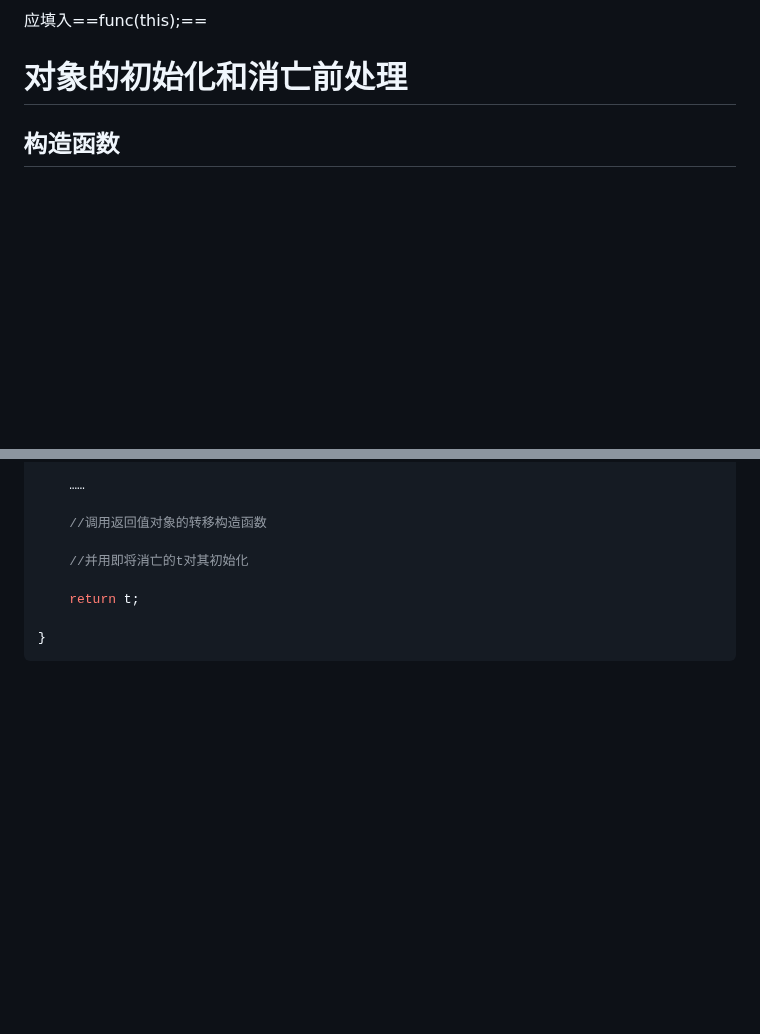
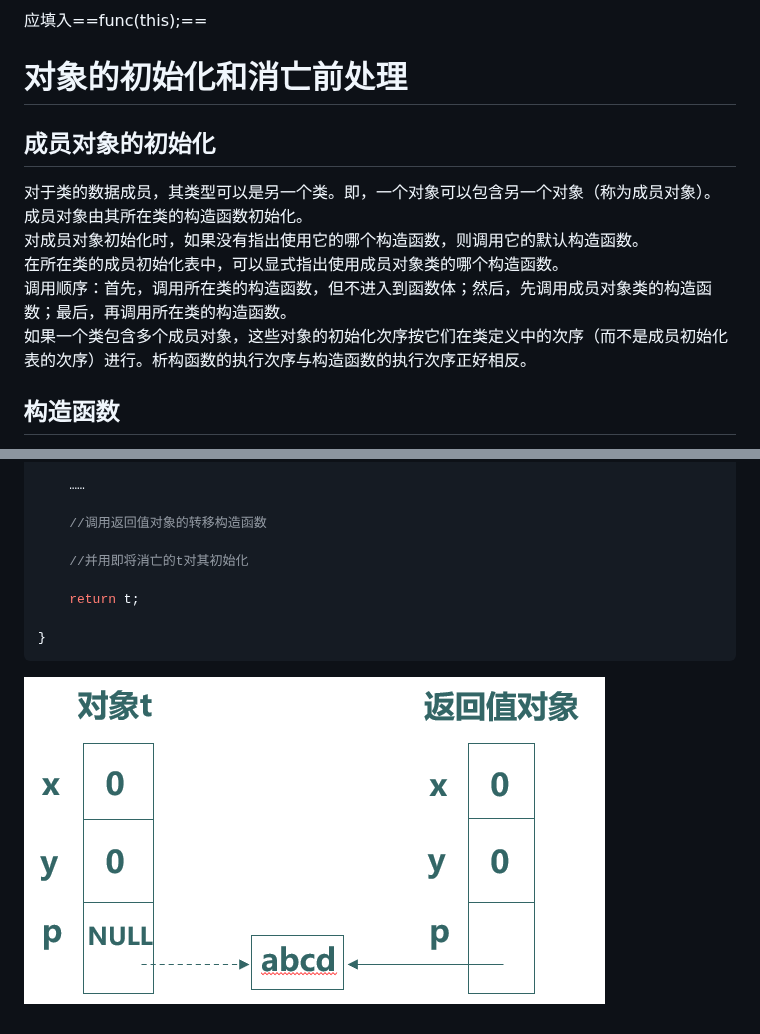
Before and after one commit to Woo3aN/Obsidian-backup, a Markdown page: 面向对象程序设计.md, 2 parts joined by grey strips. Drawn GitHub-style; pictures changed too: imgs/Pasted image 20260516193447.png (added); blank space fills up the shorter version.

Commit message:
笔记自动备份: 2026-05-16 19:37:40

````diff
--- a/面向对象程序设计.md
+++ b/面向对象程序设计.md
@@ -229,6 +229,14 @@ b.f();    //在f中调用func(&b)
 应填入==func(this);==
 
 # 对象的初始化和消亡前处理
+
+## 成员对象的初始化
+对于类的数据成员，其类型可以是另一个类。即，一个对象可以包含另一个对象（称为成员对象）。
+成员对象由其所在类的构造函数初始化。
+对成员对象初始化时，如果没有指出使用它的哪个构造函数，则调用它的默认构造函数。
+在所在类的成员初始化表中，可以显式指出使用成员对象类的哪个构造函数。
+调用顺序：首先，调用所在类的构造函数，但不进入到函数体；然后，先调用成员对象类的构造函数；最后，再调用所在类的构造函数。
+如果一个类包含多个成员对象，这些对象的初始化次序按它们在类定义中的次序（而不是成员初始化表的次序）进行。析构函数的执行次序与构造函数的执行次序正好相反。
 ## 构造函数
 当对象被创建时，需要初始化它的数据成员
 构造函数进行对象初始化。它是特殊的成员函数，名字与类名相同、无返回值类型。
@@ -476,3 +484,5 @@ A f()
 
 }
 ```
+
+![368](imgs/Pasted%20image%2020260516193447.png)
````
Also changed, not shown: 1 other file.
